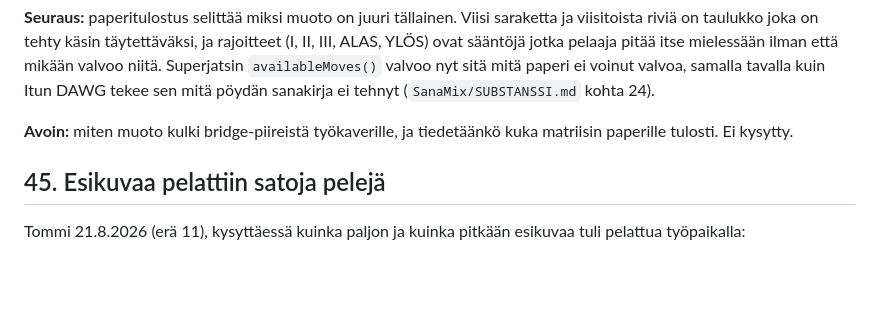
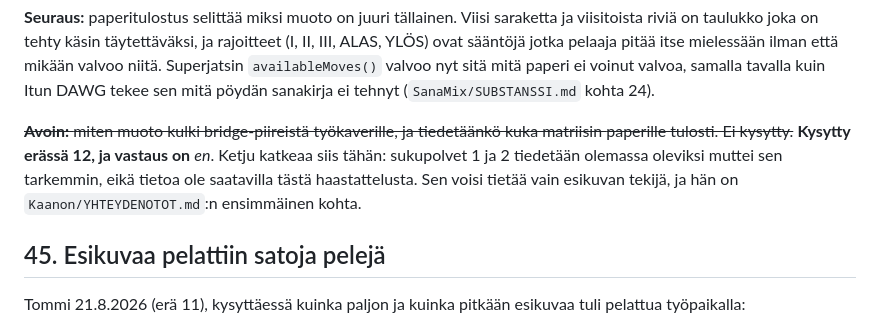
Before and after one commit to tommihaa/Superjatsi, a Markdown page: SUBSTANSSI.md, the part around one of its changes. GitHub-like rendering; blank space fills up the shorter version.

```diff
--- a/SUBSTANSSI.md
+++ b/SUBSTANSSI.md
@@ -1100,8 +1100,11 @@ ALAS, YLÖS) ovat sääntöjä jotka pelaaja pitää itse mielessään ilman ett
 Superjatsin `availableMoves()` valvoo nyt sitä mitä paperi ei voinut valvoa, samalla tavalla
 kuin Itun DAWG tekee sen mitä pöydän sanakirja ei tehnyt (`SanaMix/SUBSTANSSI.md` kohta 24).
 
-**Avoin:** miten muoto kulki bridge-piireistä työkaverille, ja tiedetäänkö kuka matriisin
-paperille tulosti. Ei kysytty.
+~~**Avoin:** miten muoto kulki bridge-piireistä työkaverille, ja tiedetäänkö kuka matriisin
+paperille tulosti. Ei kysytty.~~ **Kysytty erässä 12, ja vastaus on** *en*. Ketju katkeaa siis
+tähän: sukupolvet 1 ja 2 tiedetään olemassa oleviksi muttei sen tarkemmin, eikä tietoa ole
+saatavilla tästä haastattelusta. Sen voisi tietää vain esikuvan tekijä, ja hän on
+`Kaanon/YHTEYDENOTOT.md`:n ensimmäinen kohta.
 
 ## 45. Esikuvaa pelattiin satoja pelejä
 
```
Also changed, not shown: other parts of SUBSTANSSI.md (+57 -2 lines).
